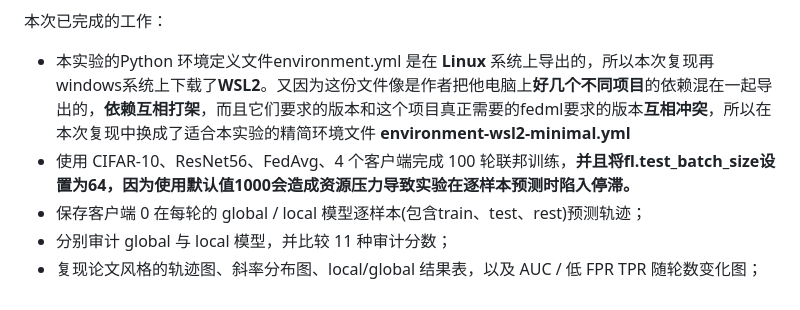
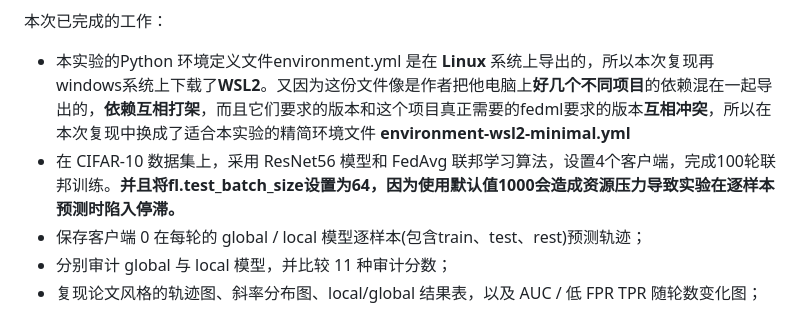
Before and after one commit to liu127160/Paper-reproduction-of-Efficient-Privacy-Auditing-in-Federated-Learning-, a Markdown page: README.md, the part around the change. GitHub-like rendering.

```diff
--- a/README.md
+++ b/README.md
@@ -14,7 +14,7 @@
 本次已完成的工作：
 
 - 本实验的Python 环境定义文件environment.yml 是在 **Linux** 系统上导出的，所以本次复现再windows系统上下载了**WSL2**。又因为这份文件像是作者把他电脑上**好几个不同项目**的依赖混在一起导出的，**依赖互相打架**，而且它们要求的版本和这个项目真正需要的fedml要求的版本**互相冲突**，所以在本次复现中换成了适合本实验的精简环境文件 **environment-wsl2-minimal.yml**
-- 使用 CIFAR-10、ResNet56、FedAvg、4 个客户端完成 100 轮联邦训练，**并且将fl.test_batch_size设置为64，因为使用默认值1000会造成资源压力导致实验在逐样本预测时陷入停滞。**
+- 在 CIFAR-10 数据集上，采用 ResNet56 模型和 FedAvg 联邦学习算法，设置4个客户端，完成100轮联邦训练。**并且将fl.test_batch_size设置为64，因为使用默认值1000会造成资源压力导致实验在逐样本预测时陷入停滞。**
 - 保存客户端 0 在每轮的 global / local 模型逐样本(包含train、test、rest)预测轨迹；
 - 分别审计 global 与 local 模型，并比较 11 种审计分数；
 - 复现论文风格的轨迹图、斜率分布图、local/global 结果表，以及 AUC / 低 FPR TPR 随轮数变化图；
```
